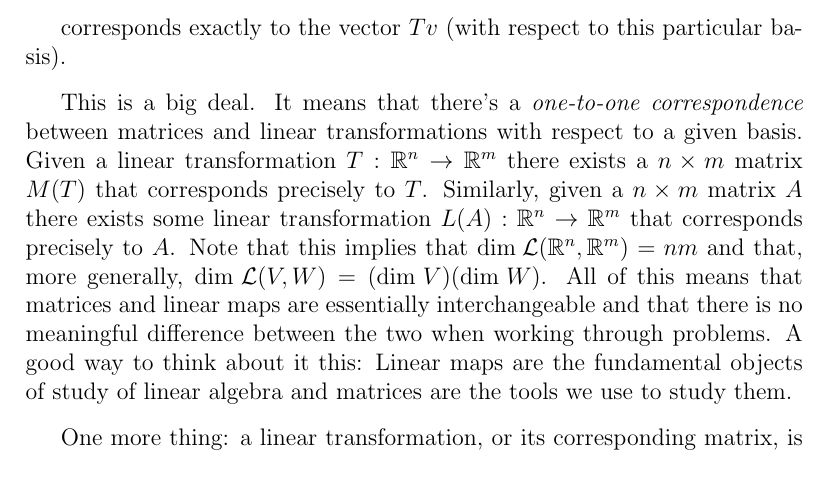
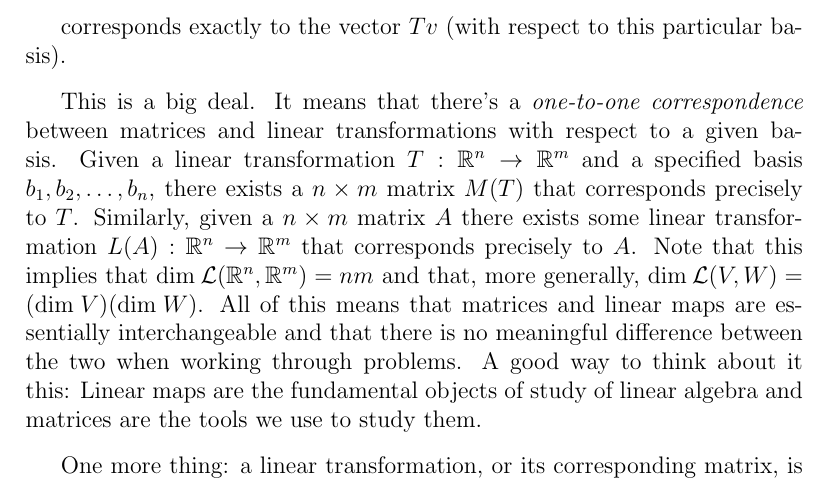
Before and after one commit to bzelditch/LinAlgReference, a LaTeX document (Ch2/Ch2.tex): part of page 6 of 7, cut so that both start at the same text. Compiled offline with pdfLaTeX.

Commit message:
matrix transformation

```diff
--- a/Ch2/Ch2.tex
+++ b/Ch2/Ch2.tex
@@ -223,7 +223,7 @@ a_{mn}
 corresponds exactly to the vector $Tv$ (with respect to this particular basis).
 
 \vskip 3mm
-This is a big deal. It means that there's a \textit{one-to-one correspondence} between matrices and linear transformations with respect to a given basis. Given a linear transformation $T : \mathbb{R}^n \rightarrow \mathbb{R}^m$ there exists a $n \times m$ matrix $M(T)$ that corresponds precisely to $T$. Similarly, given a $n \times m$ matrix $A$ there exists some linear transformation $L(A) : \mathbb{R}^n \rightarrow \mathbb{R}^m$ that corresponds precisely to $A$. Note that this implies that $\textrm{dim} \: \mathcal{L}(\mathbb{R}^n, \mathbb{R}^m) = nm$ and that, more generally, $\textrm{dim} \: \mathcal{L}(V, W) = (\textrm{dim} \: V)(\textrm{dim} \: W)$. All of this means that matrices and linear maps are essentially interchangeable and that there is no meaningful difference between the two when working through problems. A good way to think about it this:  Linear maps are the fundamental objects of study of linear algebra and matrices are the tools we use to study them.
+This is a big deal. It means that there's a \textit{one-to-one correspondence} between matrices and linear transformations with respect to a given basis. Given a linear transformation $T : \mathbb{R}^n \rightarrow \mathbb{R}^m$ and a specified basis $b_1, b_2, \ldots, b_n$, there exists a $n \times m$ matrix $M(T)$ that corresponds precisely to $T$. Similarly, given a $n \times m$ matrix $A$ there exists some linear transformation $L(A) : \mathbb{R}^n \rightarrow \mathbb{R}^m$ that corresponds precisely to $A$. Note that this implies that $\textrm{dim} \: \mathcal{L}(\mathbb{R}^n, \mathbb{R}^m) = nm$ and that, more generally, $\textrm{dim} \: \mathcal{L}(V, W) = (\textrm{dim} \: V)(\textrm{dim} \: W)$. All of this means that matrices and linear maps are essentially interchangeable and that there is no meaningful difference between the two when working through problems. A good way to think about it this:  Linear maps are the fundamental objects of study of linear algebra and matrices are the tools we use to study them.
 
 
 \vskip 3mm
```
Also changed, not shown: Ch2/Ch2.pdf, 2 other files.
